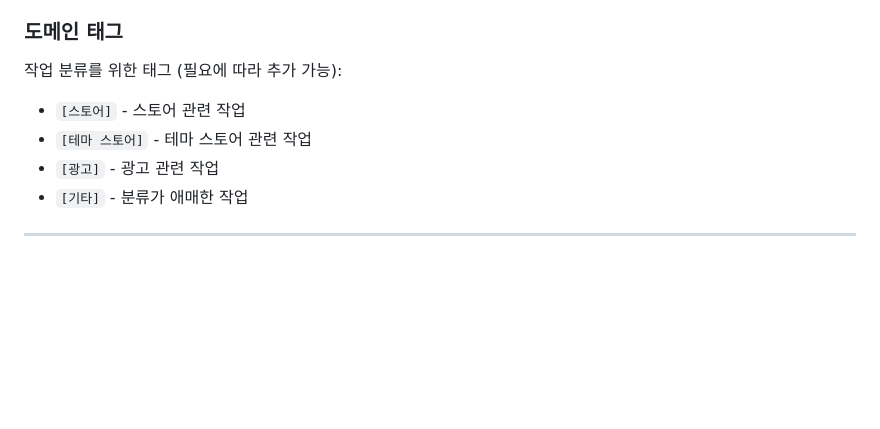
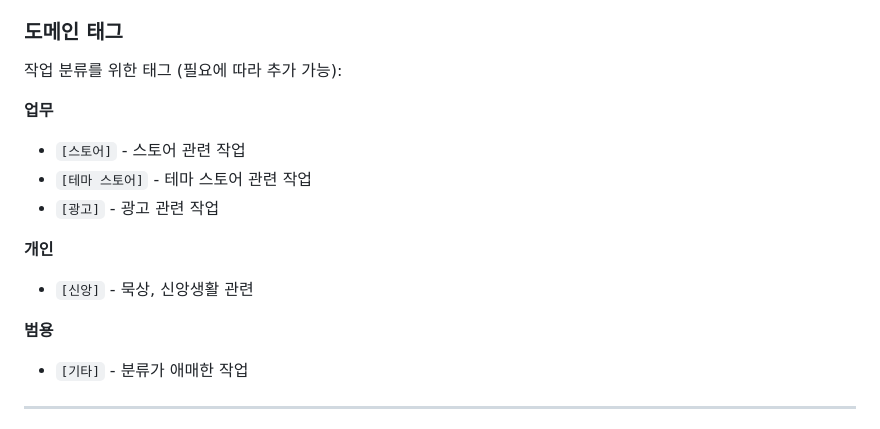
Before and after one commit to Unuuuuu/second-brain, a Markdown page: CLAUDE.md, the part around the change. Rendered like a GitHub page; blank space fills up the shorter version.

Commit message:
docs: categorize domain tags into work/personal/general
업무(스토어/테마 스토어/광고), 개인(신앙), 범용(기타)으로
도메인 태그를 분류하여 가독성 개선

🤖 Generated with [Claude Code](https://claude.com/claude-code)

Co-Authored-By: Claude Opus 4.5 <noreply@anthropic.com>

```diff
--- a/CLAUDE.md
+++ b/CLAUDE.md
@@ -140,9 +140,16 @@ date: 2026-01-02
 ### 도메인 태그
 
 작업 분류를 위한 태그 (필요에 따라 추가 가능):
+
+**업무**
 - `[스토어]` - 스토어 관련 작업
 - `[테마 스토어]` - 테마 스토어 관련 작업
 - `[광고]` - 광고 관련 작업
+
+**개인**
+- `[신앙]` - 묵상, 신앙생활 관련
+
+**범용**
 - `[기타]` - 분류가 애매한 작업
 
 ---
```
